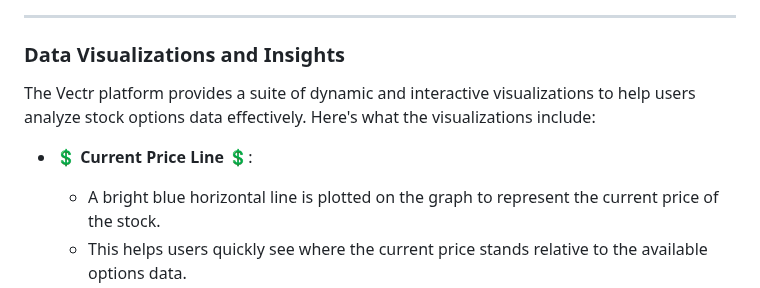
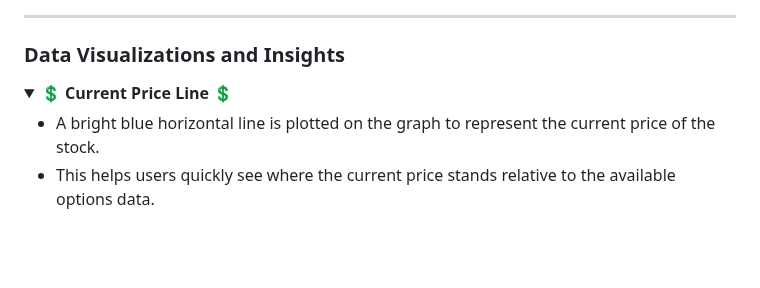
Before and after one commit to NickRoccuzzo/Vectr, a Markdown page: README.md, the part around one of its changes. Rendered like a GitHub page; folded sections open; blank space fills up the shorter version.

```diff
--- a/README.md
+++ b/README.md
@@ -153,9 +153,9 @@ Here's a sample of the option chain pulled for AAPL stock:
 
 ### Data Visualizations and Insights
 
-The Vectr platform provides a suite of dynamic and interactive visualizations to help users analyze stock options data effectively. Here's what the visualizations include:
+<details>
+  <summary>💲 <b>Current Price Line</b> 💲</summary>
 
-- **💲 Current Price Line 💲**:
   - A bright blue horizontal line is plotted on the graph to represent the current price of the stock.
   - This helps users quickly see where the current price stands relative to the available options data.
 
```
Also changed, not shown: other parts of README.md (+27 -5 lines).
